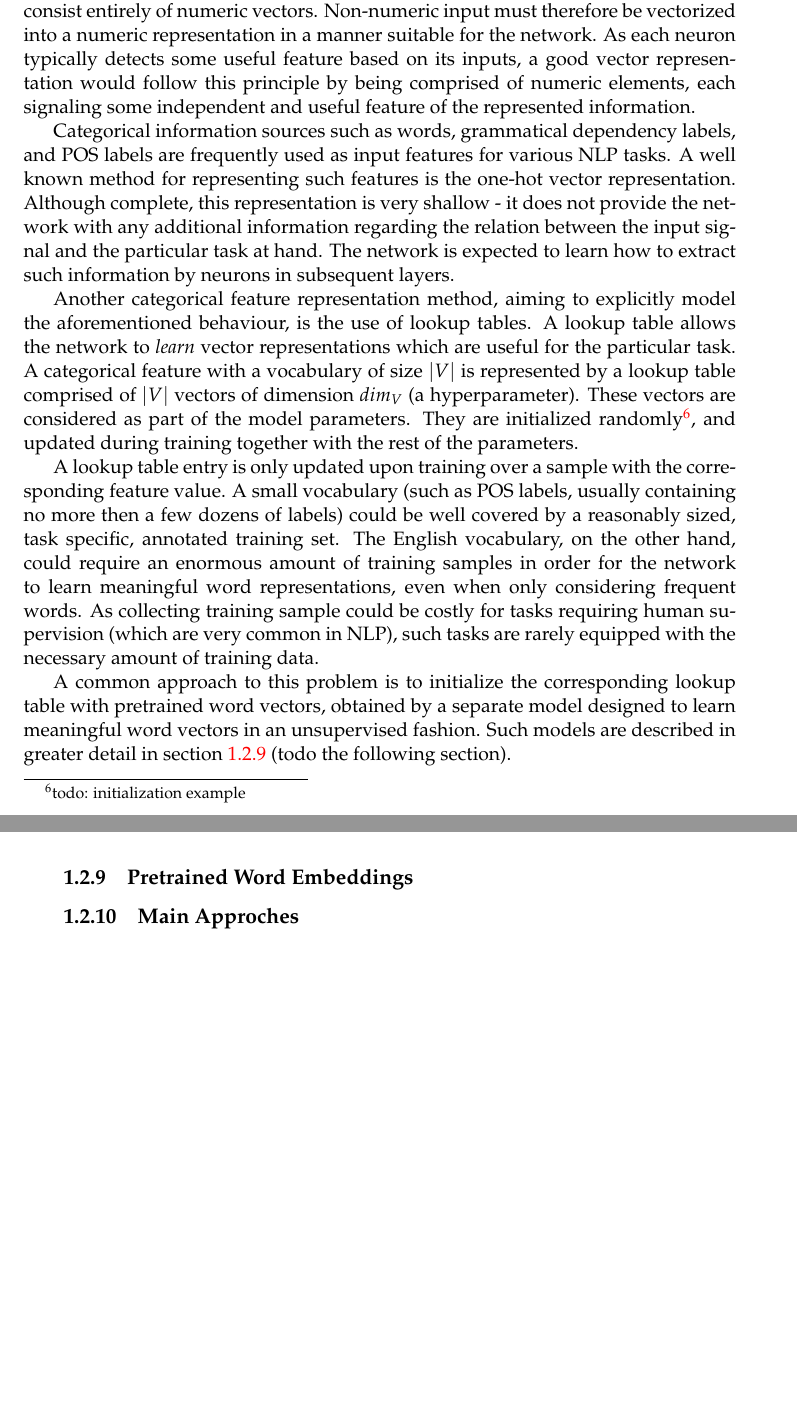
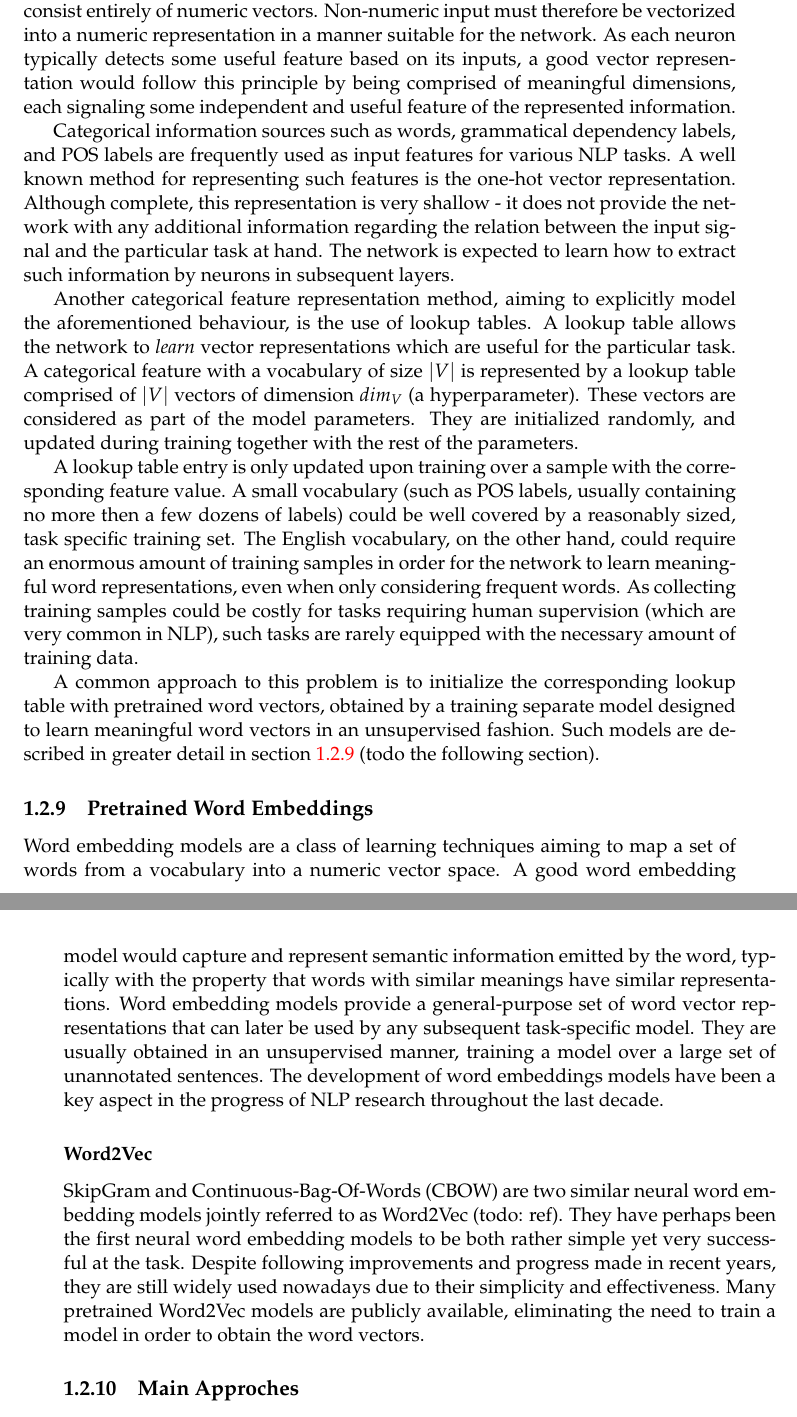
Before and after one commit to avst34/Thesis-Project, a LaTeX thesis (main.tex, which reads Chapters/Background.tex): two parts of pages 33 and 34 of 44, joined at a grey line, cut so that both start at the same text, the shorter picture padded with empty space. Compiled offline with pdfLaTeX.

Commit message:
Updates from Overleaf

```diff
--- a/Chapters/Background.tex
+++ b/Chapters/Background.tex
@@ -347,17 +347,23 @@ This architecture explicitly models the notion of state as a memory cell, update
 
 \subsection{Lookup Tables} \label{section:lookuptables}
 
-As with most machine learning models, the inputs and outputs of a neural network consist entirely of numeric vectors. Non-numeric input must therefore be vectorized into a numeric representation in a manner suitable for the network. As each neuron typically detects some useful feature based on its inputs, a good vector representation would follow this principle by being comprised of numeric elements, each signaling some independent and useful feature of the represented information.
+As with most machine learning models, the inputs and outputs of a neural network consist entirely of numeric vectors. Non-numeric input must therefore be vectorized into a numeric representation in a manner suitable for the network. As each neuron typically detects some useful feature based on its inputs, a good vector representation would follow this principle by being comprised of meaningful dimensions, each signaling some independent and useful feature of the represented information.
 
 Categorical information sources such as words, grammatical dependency labels, and POS labels are frequently used as input features for various NLP tasks. A well known method for representing such features is the one-hot vector representation. Although complete, this representation is very shallow - it does not provide the network with any additional information regarding the relation between the input signal and the particular task at hand. The network is expected to learn how to extract such information by neurons in subsequent layers.
 
-Another categorical feature representation method, aiming to explicitly model the aforementioned behaviour, is the use of lookup tables. A lookup table allows the network to \emph{learn} vector representations which are useful for the particular task. A categorical feature with a vocabulary of size $|V|$ is represented by a lookup table comprised of $|V|$ vectors of dimension $dim_V$ (a hyperparameter). These vectors are considered as part of the model parameters. They are initialized randomly\footnote{todo: initialization example}, and updated during training together with the rest of the parameters.
+Another categorical feature representation method, aiming to explicitly model the aforementioned behaviour, is the use of lookup tables. A lookup table allows the network to \emph{learn} vector representations which are useful for the particular task. A categorical feature with a vocabulary of size $|V|$ is represented by a lookup table comprised of $|V|$ vectors of dimension $dim_V$ (a hyperparameter). These vectors are considered as part of the model parameters. They are initialized randomly, and updated during training together with the rest of the parameters.
 
-A lookup table entry is only updated upon training over a sample with the corresponding feature value. A small vocabulary (such as POS labels, usually containing no more then a few dozens of labels) could be well covered by a reasonably sized, task specific, annotated training set. The English vocabulary, on the other hand, could require an enormous amount of training samples in order for the network to learn meaningful word representations, even when only considering frequent words. As collecting training sample could be costly for tasks requiring human supervision (which are very common in NLP), such tasks are rarely equipped with the necessary amount of training data.
+A lookup table entry is only updated upon training over a sample with the corresponding feature value. A small vocabulary (such as POS labels, usually containing no more then a few dozens of labels) could be well covered by a reasonably sized, task specific training set. The English vocabulary, on the other hand, could require an enormous amount of training samples in order for the network to learn meaningful word representations, even when only considering frequent words. As collecting training samples could be costly for tasks requiring human supervision (which are very common in NLP), such tasks are rarely equipped with the necessary amount of training data.
 
-A common approach to this problem is to initialize the corresponding lookup table with pretrained word vectors, obtained by a separate model designed to learn meaningful word vectors in an unsupervised fashion. Such models are described in greater detail in section \ref{section:wordembeddings} (todo the following section).
+A common approach to this problem is to initialize the corresponding lookup table with pretrained word vectors, obtained by a training separate model designed to learn meaningful word vectors in an unsupervised fashion. Such models are described in greater detail in section \ref{section:wordembeddings} (todo the following section).
 
 \subsection{Pretrained Word Embeddings} \label{section:wordembeddings}
+Word embedding models are a class of learning techniques aiming to map a set of words from a vocabulary into a numeric vector space. A good word embedding model would capture and represent semantic information emitted by the word, typically with the property that words with similar meanings have similar representations. Word embedding models provide a general-purpose set of word vector representations that can later be used by any subsequent task-specific model. They are usually obtained in an unsupervised manner, training a model over a large set of unannotated sentences. The development of word embeddings models have been a key aspect in the progress of NLP research throughout the last decade.
+
+\subsubsection{Word2Vec}
+
+SkipGram and Continuous-Bag-Of-Words (CBOW) are two similar neural word embedding models jointly referred to as Word2Vec (todo: ref). They have perhaps been the first neural word embedding models to be both rather simple yet very successful at the task. Despite following improvements and progress made in recent years, they are still widely used nowadays due to their simplicity and effectiveness. Many pretrained Word2Vec models are publicly available, eliminating the need to train a model in order to obtain the word vectors.
+
 \subsection{Main Approches}
 \subsubsection{The Skip-Gram Model (Word2Vec)}
 \subsubsection{Global Vectors for Word Representation (GLoVe)}
```
